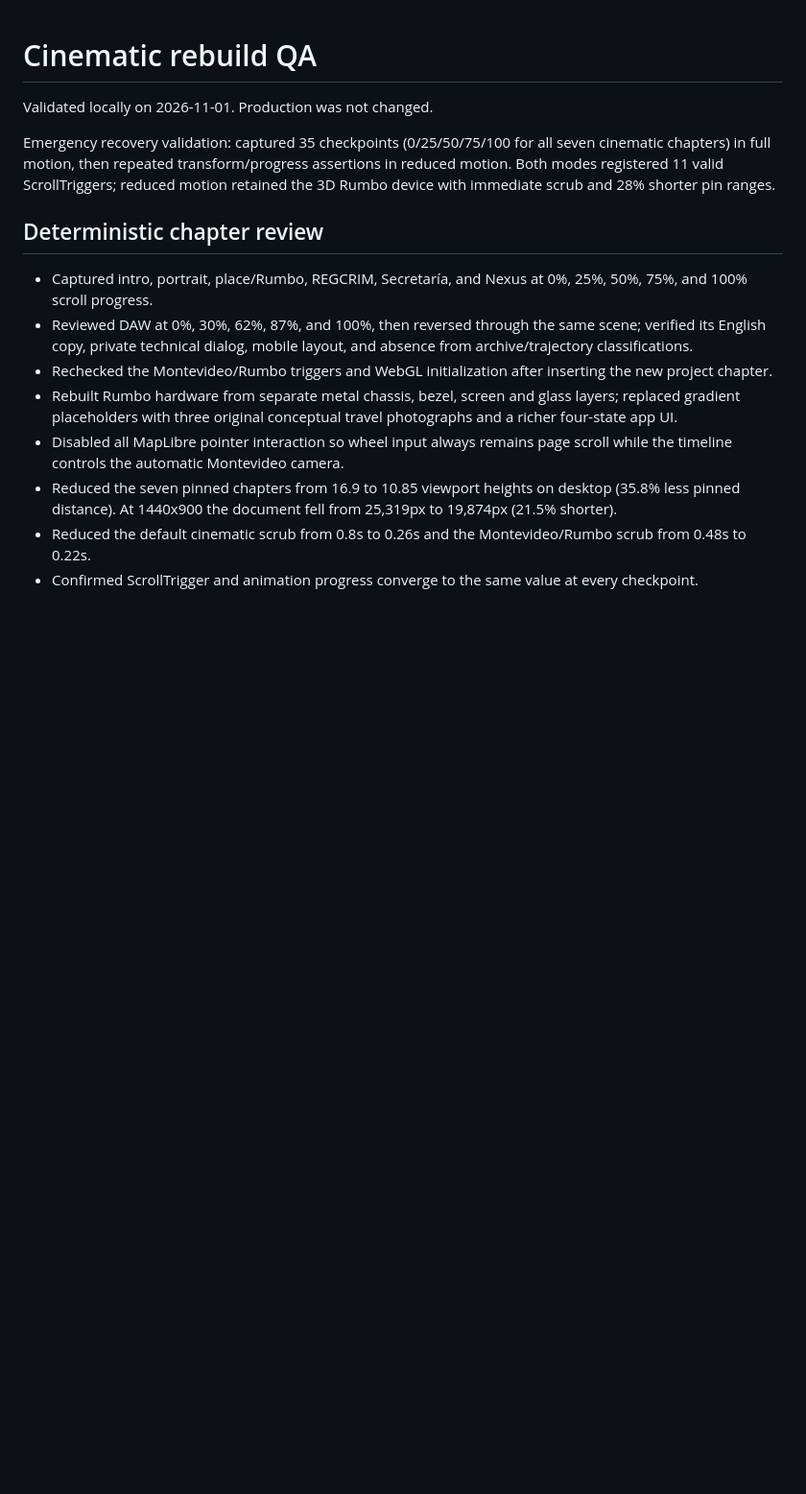
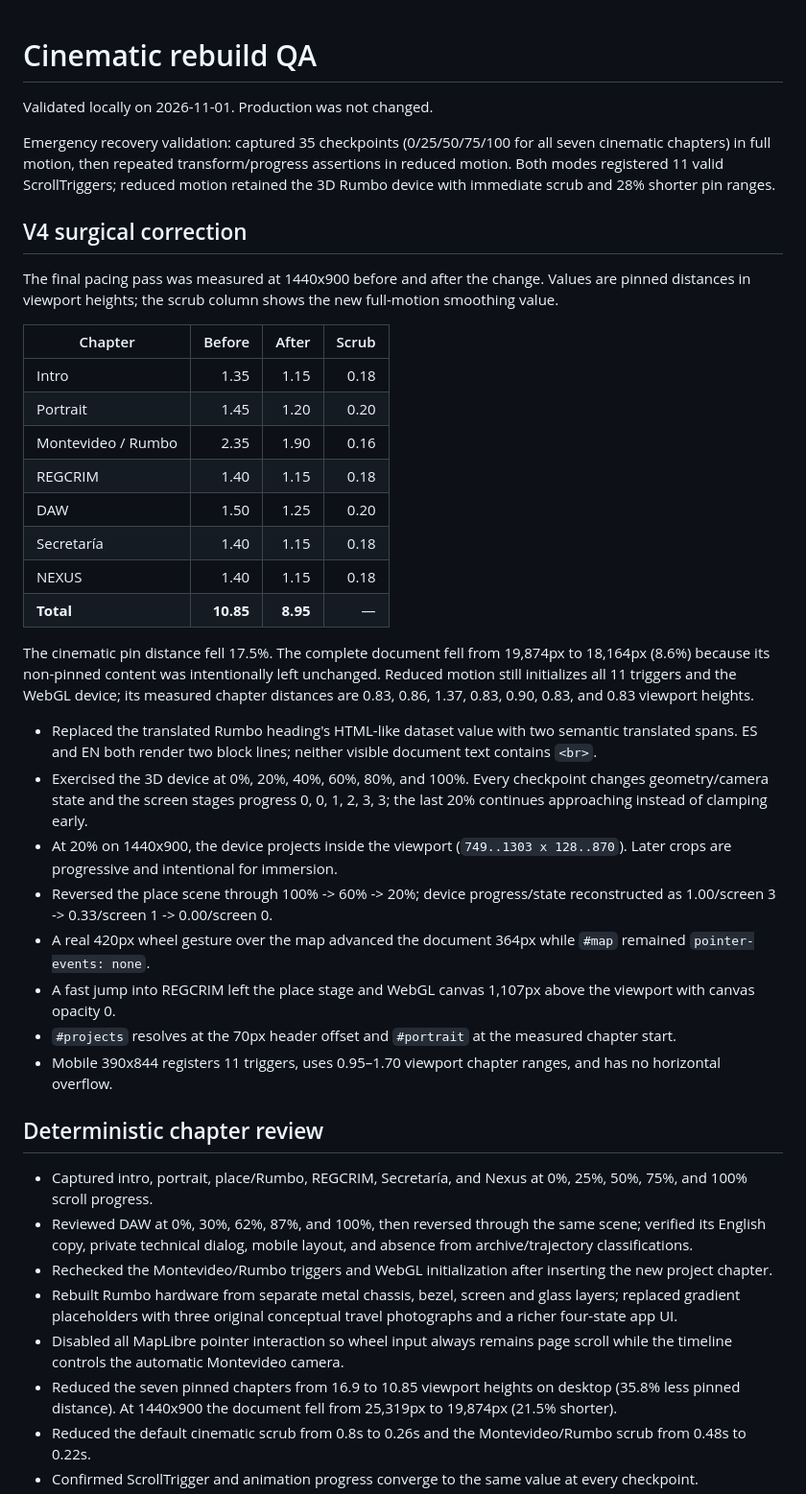
Before and after one commit to alexlemos2217/portfolio, a Markdown page: docs/CINEMATIC-QA.md, the part around the change. Shown at 96% size. GitHub-like rendering; blank space fills up the shorter version.

Commit message:
test: document V4 cinematic regression coverage

```diff
--- a/docs/CINEMATIC-QA.md
+++ b/docs/CINEMATIC-QA.md
@@ -3,6 +3,32 @@
 Validated locally on 2026-11-01. Production was not changed.
 
 Emergency recovery validation: captured 35 checkpoints (0/25/50/75/100 for all seven cinematic chapters) in full motion, then repeated transform/progress assertions in reduced motion. Both modes registered 11 valid ScrollTriggers; reduced motion retained the 3D Rumbo device with immediate scrub and 28% shorter pin ranges.
+
+## V4 surgical correction
+
+The final pacing pass was measured at 1440x900 before and after the change. Values are pinned distances in viewport heights; the scrub column shows the new full-motion smoothing value.
+
+| Chapter | Before | After | Scrub |
+| --- | ---: | ---: | ---: |
+| Intro | 1.35 | 1.15 | 0.18 |
+| Portrait | 1.45 | 1.20 | 0.20 |
+| Montevideo / Rumbo | 2.35 | 1.90 | 0.16 |
+| REGCRIM | 1.40 | 1.15 | 0.18 |
+| DAW | 1.50 | 1.25 | 0.20 |
+| Secretaría | 1.40 | 1.15 | 0.18 |
+| NEXUS | 1.40 | 1.15 | 0.18 |
+| **Total** | **10.85** | **8.95** | — |
+
+The cinematic pin distance fell 17.5%. The complete document fell from 19,874px to 18,164px (8.6%) because its non-pinned content was intentionally left unchanged. Reduced motion still initializes all 11 triggers and the WebGL device; its measured chapter distances are 0.83, 0.86, 1.37, 0.83, 0.90, 0.83, and 0.83 viewport heights.
+
+- Replaced the translated Rumbo heading's HTML-like dataset value with two semantic translated spans. ES and EN both render two block lines; neither visible document text contains `<br>`.
+- Exercised the 3D device at 0%, 20%, 40%, 60%, 80%, and 100%. Every checkpoint changes geometry/camera state and the screen stages progress 0, 0, 1, 2, 3, 3; the last 20% continues approaching instead of clamping early.
+- At 20% on 1440x900, the device projects inside the viewport (`749..1303 x 128..870`). Later crops are progressive and intentional for immersion.
+- Reversed the place scene through 100% -> 60% -> 20%; device progress/state reconstructed as 1.00/screen 3 -> 0.33/screen 1 -> 0.00/screen 0.
+- A real 420px wheel gesture over the map advanced the document 364px while `#map` remained `pointer-events: none`.
+- A fast jump into REGCRIM left the place stage and WebGL canvas 1,107px above the viewport with canvas opacity 0.
+- `#projects` resolves at the 70px header offset and `#portrait` at the measured chapter start.
+- Mobile 390x844 registers 11 triggers, uses 0.95–1.70 viewport chapter ranges, and has no horizontal overflow.
 
 ## Deterministic chapter review
 
```
